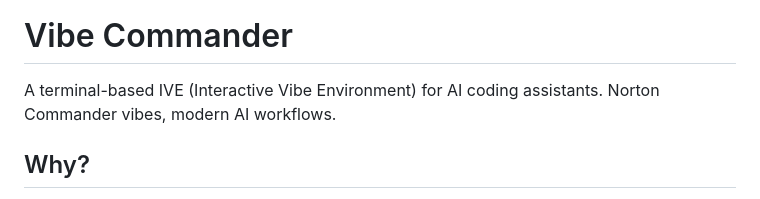
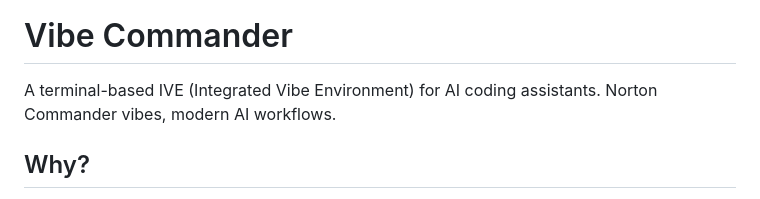
Before and after one commit to AvitalTamir/vibecommander, a Markdown page: README.md, the part around the change. GitHub-like rendering.

Commit message:
Fix typo in README

```diff
--- a/README.md
+++ b/README.md
@@ -8,7 +8,7 @@
 
 # Vibe Commander
 
-A terminal-based IVE (Interactive Vibe Environment) for AI coding assistants. Norton Commander vibes, modern AI workflows.
+A terminal-based IVE (Integrated Vibe Environment) for AI coding assistants. Norton Commander vibes, modern AI workflows.
 
 ## Why?
 
```
